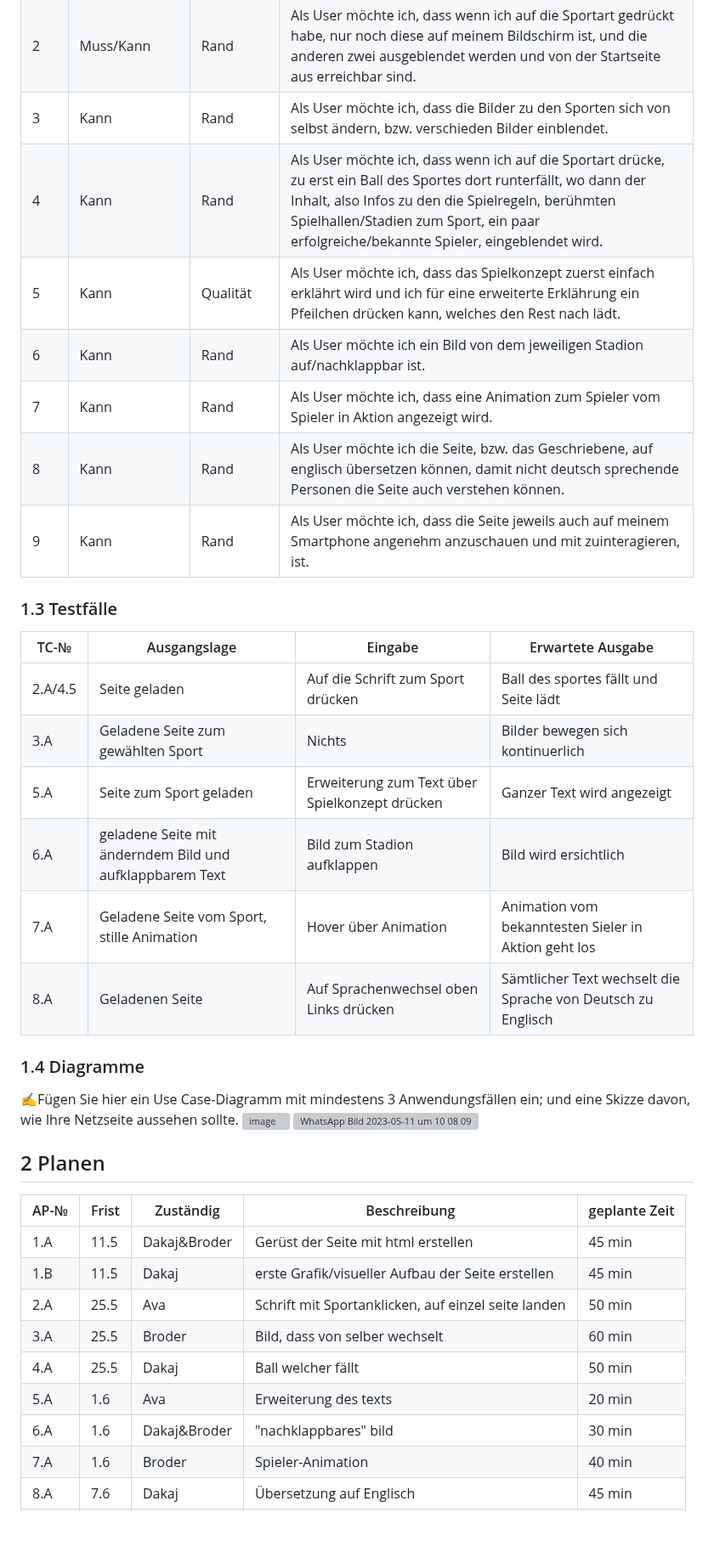
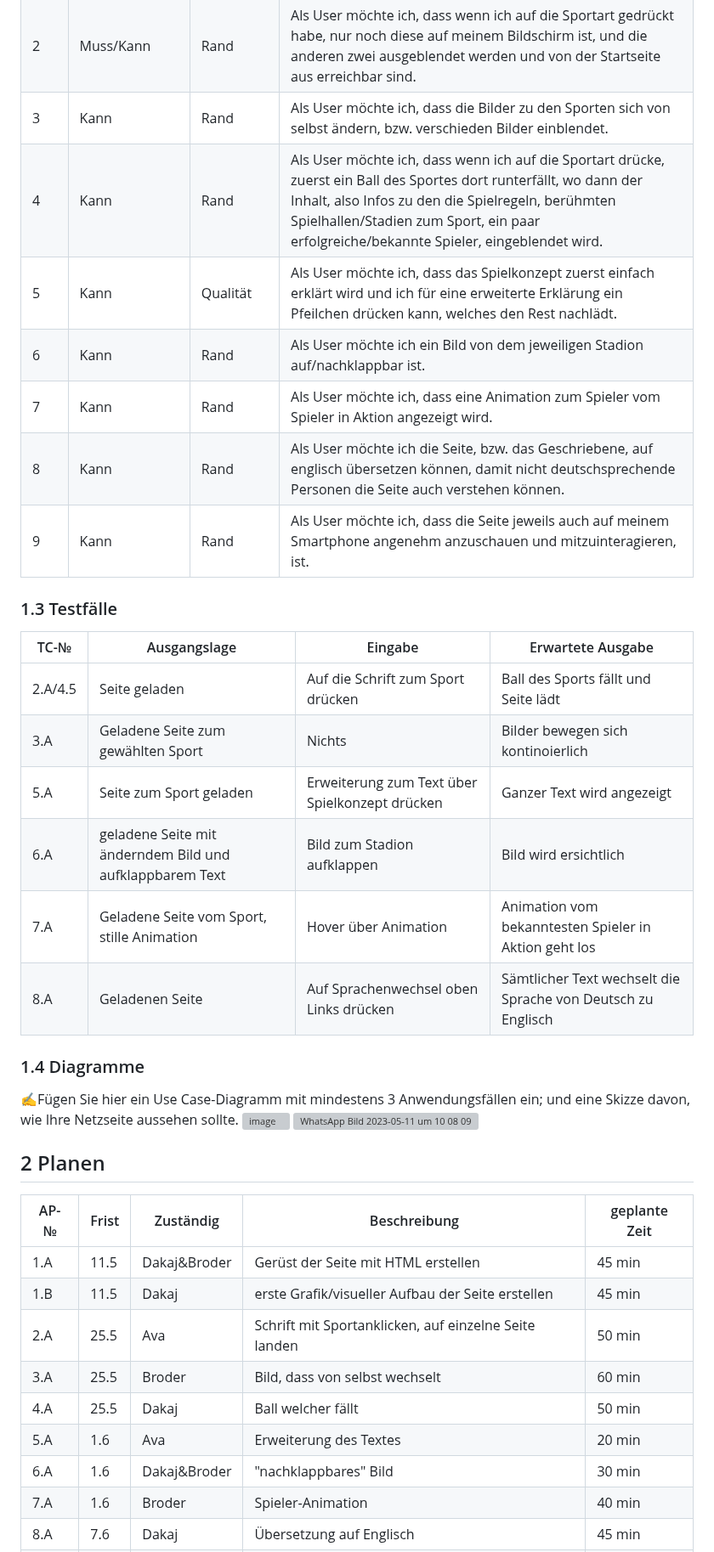
Before and after one commit to Tupacshakurfeateminem/LA_1600, a Markdown page: Projekdokumentation.md, the part around one of its changes. Shown at 85% size. Rendered like a GitHub page; blank space fills up the shorter version; grey boxes are pictures that could not be loaded.

```diff
--- a/Projekdokumentation.md
+++ b/Projekdokumentation.md
@@ -26,23 +26,23 @@ Unsere Themenwahl ist eine Informative Seite zu den Sporten Fussball, Basketball
 | 1  | Muss  |  Funktional| Als User möchte ich eine Webseite zu den Sportarten Fussball, Basketball, Tennis, deren Spielregeln, berühmte Spielhallen/Stadien zu dem Sport, ein paar erfolgreiche/bekannte Spieler, anschauen können. |
 |2|Muss/Kann|Rand| Als User möchte ich, dass wenn ich auf die Sportart gedrückt habe, nur noch diese auf meinem Bildschirm ist, und die anderen zwei ausgeblendet werden und von der Startseite aus erreichbar sind.|
 |3|Kann|Rand|Als User möchte ich, dass die Bilder zu den Sporten sich von selbst ändern, bzw. verschieden Bilder einblendet. |
-|4|Kann| Rand|Als User möchte ich, dass wenn ich auf die Sportart drücke, zu erst ein Ball des Sportes dort runterfällt, wo dann der Inhalt, also Infos zu den die Spielregeln, berühmten Spielhallen/Stadien zum Sport, ein paar erfolgreiche/bekannte Spieler, eingeblendet wird.|
-|5|Kann|Qualität|Als User möchte ich, dass das Spielkonzept zuerst einfach erklährt wird und ich für eine erweiterte Erklährung ein Pfeilchen drücken kann, welches den Rest nach lädt.|
+|4|Kann| Rand|Als User möchte ich, dass wenn ich auf die Sportart drücke, zuerst ein Ball des Sportes dort runterfällt, wo dann der Inhalt, also Infos zu den die Spielregeln, berühmten Spielhallen/Stadien zum Sport, ein paar erfolgreiche/bekannte Spieler, eingeblendet wird.|
+|5|Kann|Qualität|Als User möchte ich, dass das Spielkonzept zuerst einfach erklärt wird und ich für eine erweiterte Erklärung ein Pfeilchen drücken kann, welches den Rest nachlädt.|
 |6|Kann |Rand|Als User möchte ich ein Bild von dem jeweiligen Stadion auf/nachklappbar ist.|
 |7|Kann|Rand|Als User möchte ich, dass eine Animation zum Spieler vom Spieler in Aktion angezeigt wird.|
-|8 | Kann| Rand| Als User möchte ich die Seite, bzw. das Geschriebene, auf englisch übersetzen können, damit nicht deutsch sprechende Personen die Seite auch verstehen können. |
-|9| Kann | Rand | Als User möchte ich, dass die Seite jeweils auch auf meinem Smartphone angenehm anzuschauen und mit zuinteragieren, ist.|
+|8 | Kann| Rand| Als User möchte ich die Seite, bzw. das Geschriebene, auf englisch übersetzen können, damit nicht deutschsprechende Personen die Seite auch verstehen können. |
+|9| Kann | Rand | Als User möchte ich, dass die Seite jeweils auch auf meinem Smartphone angenehm anzuschauen und mitzuinteragieren, ist.|
 
 
 ### 1.3 Testfälle
 
 | TC-№ | Ausgangslage | Eingabe | Erwartete Ausgabe |
 | ---- | ------------ | ------- | ----------------- |
-| 2.A/4.5  |   Seite geladen           |  Auf die Schrift zum Sport drücken   |   Ball des sportes fällt und Seite lädt                |
-| 3.A |  Geladene Seite zum gewählten Sport   |  Nichts        |    Bilder bewegen sich kontinuerlich         |
+| 2.A/4.5  |   Seite geladen           |  Auf die Schrift zum Sport drücken   |   Ball des Sports fällt und Seite lädt                |
+| 3.A |  Geladene Seite zum gewählten Sport   |  Nichts        |    Bilder bewegen sich kontinoierlich         |
 | 5.A| Seite zum Sport geladen |Erweiterung zum Text über Spielkonzept drücken |Ganzer Text wird angezeigt|
 |6.A| geladene Seite mit änderndem Bild und aufklappbarem Text|Bild zum Stadion aufklappen | Bild wird ersichtlich |
-|7.A|Geladene Seite vom Sport, stille Animation |Hover über Animation |Animation vom bekanntesten Sieler in Aktion geht los|
+|7.A|Geladene Seite vom Sport, stille Animation |Hover über Animation |Animation vom bekanntesten Spieler in Aktion geht los|
 |8.A |Geladenen Seite | Auf Sprachenwechsel oben Links drücken| Sämtlicher Text wechselt die Sprache von Deutsch zu Englisch |
 
 
@@ -57,13 +57,13 @@ Unsere Themenwahl ist eine Informative Seite zu den Sporten Fussball, Basketball
 
 | AP-№ | Frist | Zuständig | Beschreibung | geplante Zeit |
 | ---- | ----- | --------- | ------------ | ------------- |
-| 1.A  |  11.5  |  Dakaj&Broder | Gerüst der Seite mit html erstellen | 45 min   |
+| 1.A  |  11.5  |  Dakaj&Broder | Gerüst der Seite mit HTML erstellen | 45 min   |
 |1.B| 11.5 |Dakaj |erste Grafik/visueller Aufbau der Seite erstellen| 45 min |
-|2.A | 25.5| Ava| Schrift mit Sportanklicken, auf einzel seite landen| 50 min |
-| 3.A  | 25.5 | Broder   |  Bild, dass von selber wechselt   |   60 min    |
+|2.A | 25.5| Ava| Schrift mit Sportanklicken, auf einzelne Seite landen| 50 min |
+| 3.A  | 25.5 | Broder   |  Bild, dass von selbst wechselt   |   60 min    |
 |4.A | 25.5|Dakaj | Ball welcher fällt| 50 min |
-| 5.A|1.6| Ava|Erweiterung des texts | 20 min|
-|6.A |1.6 |Dakaj&Broder |"nachklappbares" bild| 30 min|
+| 5.A|1.6| Ava|Erweiterung des Textes | 20 min|
+|6.A |1.6 |Dakaj&Broder |"nachklappbares" Bild| 30 min|
 |7.A |1.6 | Broder| Spieler-Animation| 40 min |
 |8.A |7.6| Dakaj|Übersetzung auf Englisch | 45 min |
 |9.A|7.6 |Ava |Smartphone freundlich| 45 min |
```
Also changed, not shown: other parts of Projekdokumentation.md (+1 -1 lines).
